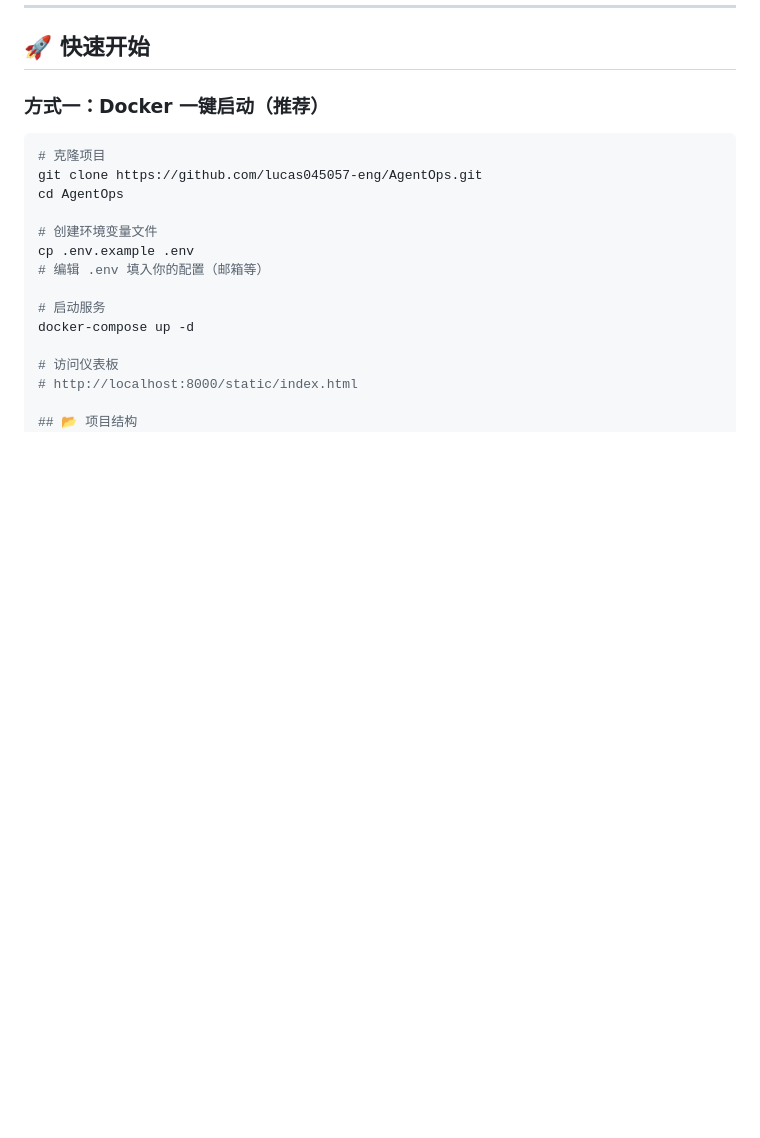
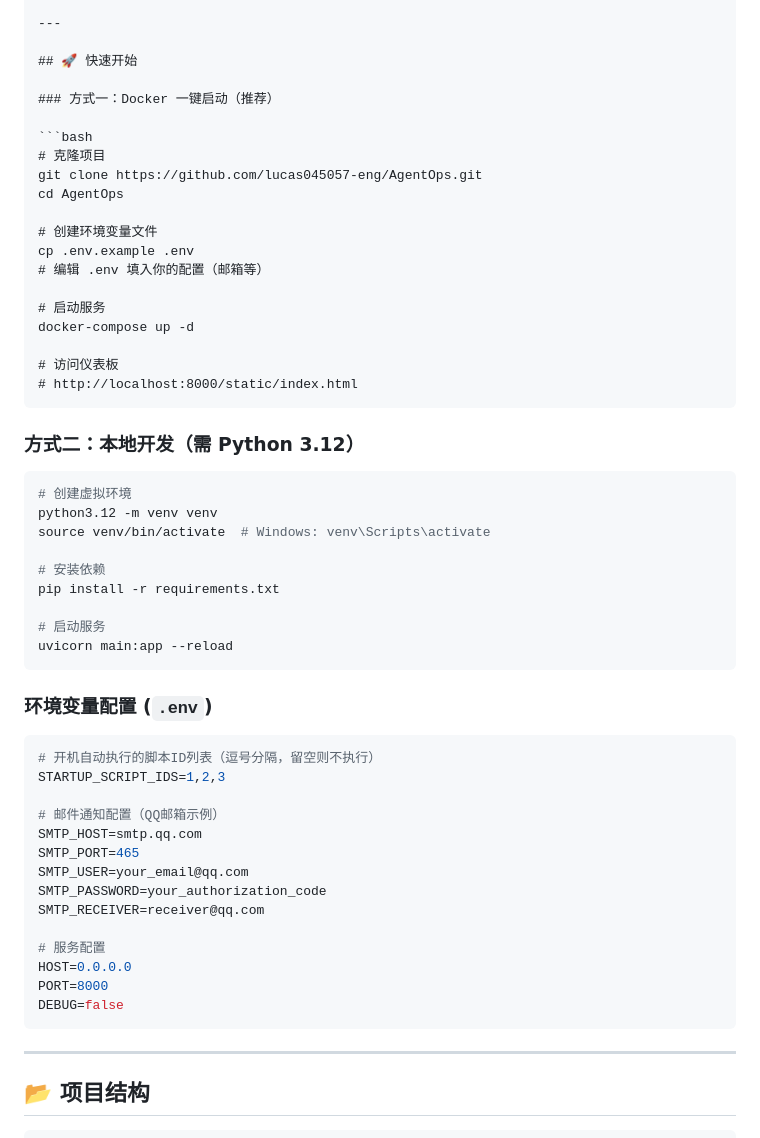
Before and after one commit to lucas045057-eng/AgentOps, a Markdown page: README.md, the part around one of its changes. Drawn GitHub-style; blank space fills up the shorter version.

````diff
--- a/README.md
+++ b/README.md
@@ -79,8 +84,46 @@ docker-compose up -d
 
 # 访问仪表板
 # http://localhost:8000/static/index.html
+```
+
+### 方式二：本地开发（需 Python 3.12）
+
+```bash
+# 创建虚拟环境
+python3.12 -m venv venv
+source venv/bin/activate  # Windows: venv\Scripts\activate
+
+# 安装依赖
+pip install -r requirements.txt
+
+# 启动服务
+uvicorn main:app --reload
+```
+
+### 环境变量配置 (`.env`)
+
+```ini
+# 开机自动执行的脚本ID列表（逗号分隔，留空则不执行）
+STARTUP_SCRIPT_IDS=1,2,3
+
+# 邮件通知配置（QQ邮箱示例）
+SMTP_HOST=smtp.qq.com
+SMTP_PORT=465
+SMTP_USER=your_email@qq.com
+SMTP_PASSWORD=your_authorization_code
+SMTP_RECEIVER=receiver@qq.com
+
+# 服务配置
+HOST=0.0.0.0
+PORT=8000
+DEBUG=false
+```
+
+---
 
 ## 📂 项目结构
+
+```
 AgentOps/
 ├── app/
 │   ├── config.py              # 配置管理
````
Also changed, not shown: other parts of README.md (+55 -15 lines).
